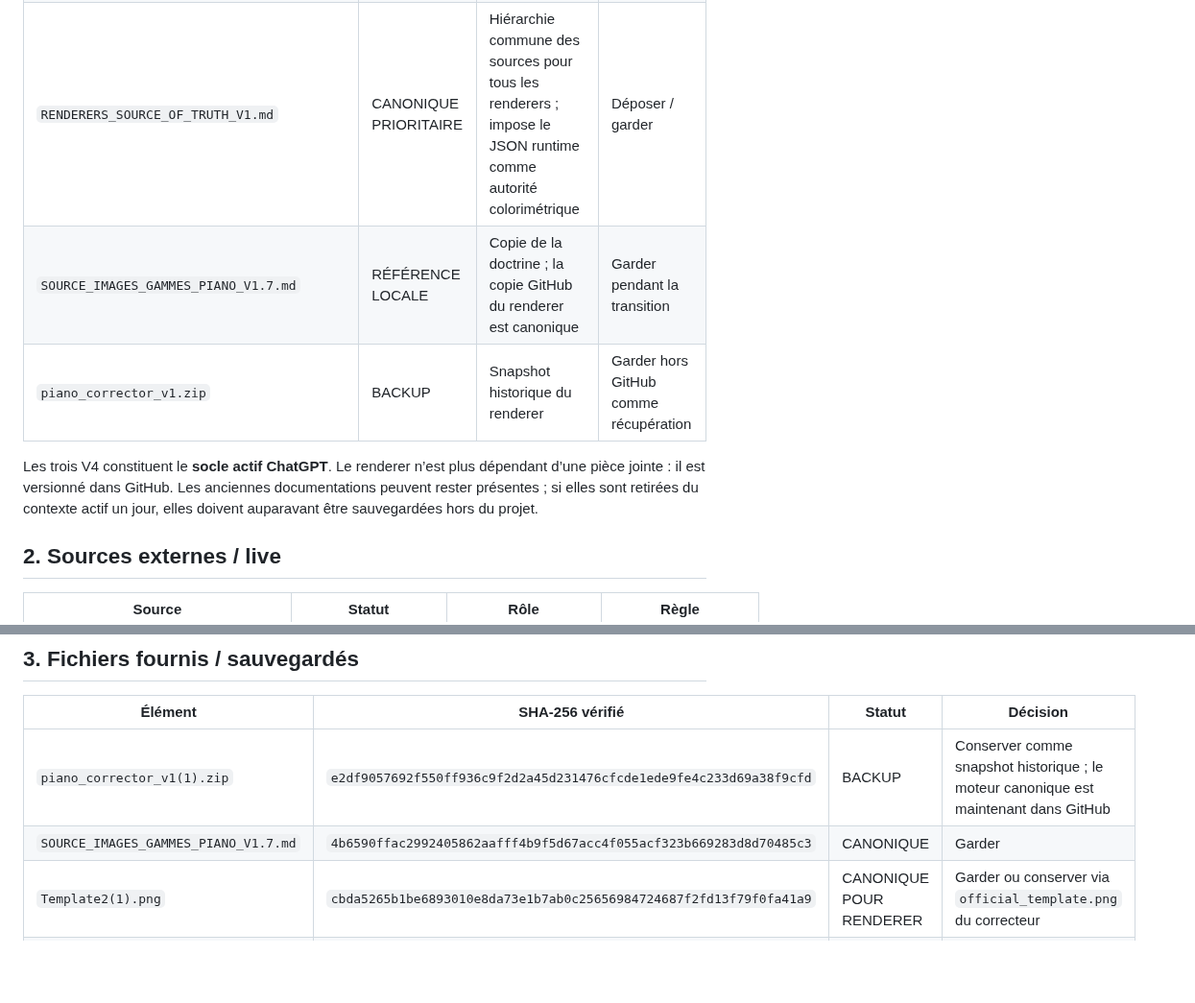
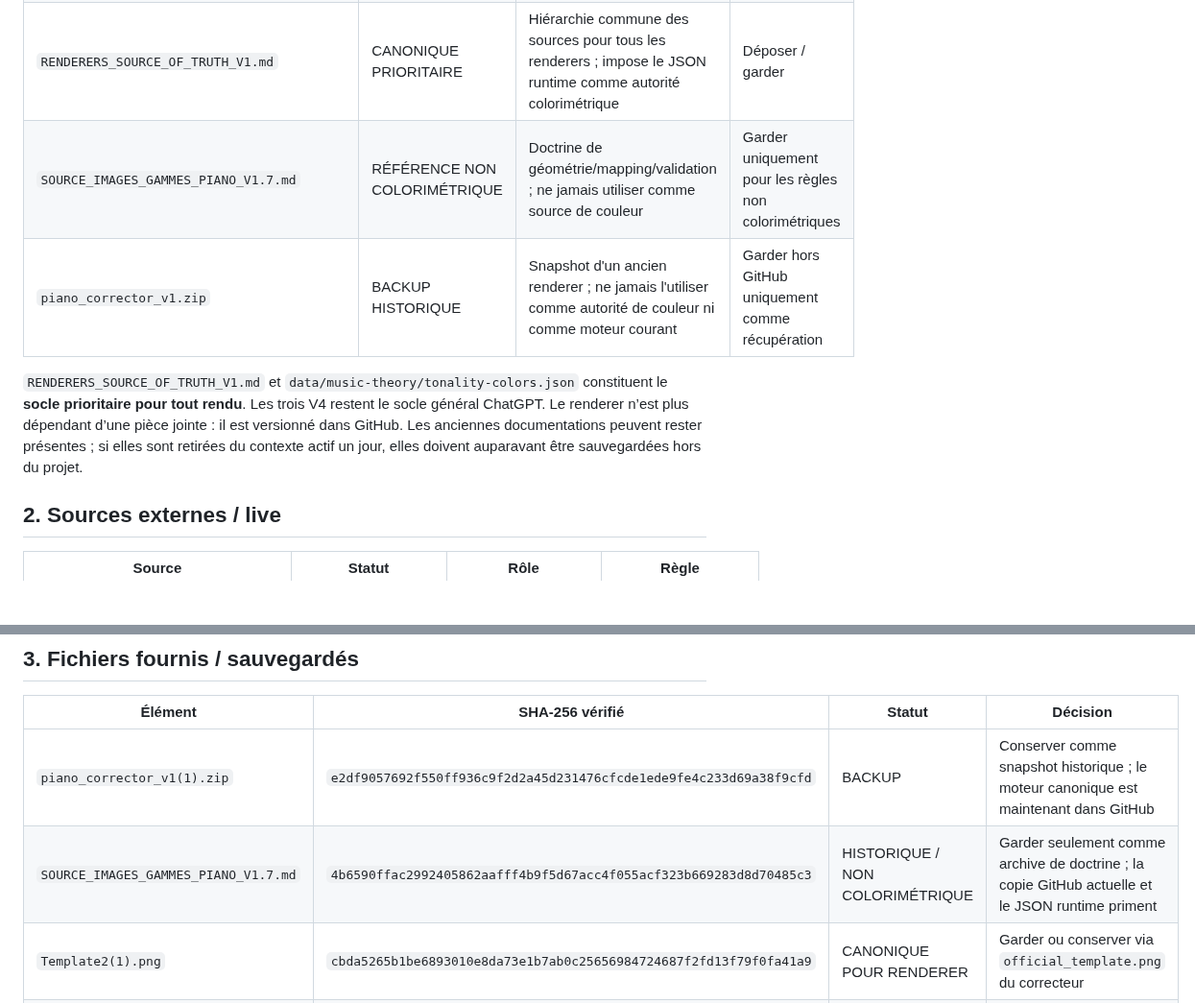
Before and after one commit to AlexFCL/piano, a Markdown page: docs/chatgpt/MANIFEST_APPLICATION_PIANO_V4.md, 2 parts joined by grey strips. Shown at 96% size. GitHub-like rendering; blank space fills up the shorter version.

Commit message:
Mark old renderer sources as non-color authority

```diff
--- a/docs/chatgpt/MANIFEST_APPLICATION_PIANO_V4.md
+++ b/docs/chatgpt/MANIFEST_APPLICATION_PIANO_V4.md
@@ -22,10 +22,10 @@
 | `PLAYBOOK_CHATGPT_APPLICATION_PIANO_V4.md` | CANONIQUE | Routage rapide | Déposer / garder |
 | `PALETTE_TONALITES_ACCORDS_GAMMES_V1.md` | CANONIQUE | Référence fonctionnelle de la palette tonique/mode | Déposer / garder |
 | `RENDERERS_SOURCE_OF_TRUTH_V1.md` | CANONIQUE PRIORITAIRE | Hiérarchie commune des sources pour tous les renderers ; impose le JSON runtime comme autorité colorimétrique | Déposer / garder |
-| `SOURCE_IMAGES_GAMMES_PIANO_V1.7.md` | RÉFÉRENCE LOCALE | Copie de la doctrine ; la copie GitHub du renderer est canonique | Garder pendant la transition |
-| `piano_corrector_v1.zip` | BACKUP | Snapshot historique du renderer | Garder hors GitHub comme récupération |
+| `SOURCE_IMAGES_GAMMES_PIANO_V1.7.md` | RÉFÉRENCE NON COLORIMÉTRIQUE | Doctrine de géométrie/mapping/validation ; ne jamais utiliser comme source de couleur | Garder uniquement pour les règles non colorimétriques |
+| `piano_corrector_v1.zip` | BACKUP HISTORIQUE | Snapshot d'un ancien renderer ; ne jamais l'utiliser comme autorité de couleur ni comme moteur courant | Garder hors GitHub uniquement comme récupération |
 
-Les trois V4 constituent le **socle actif ChatGPT**. Le renderer n’est plus dépendant d’une pièce jointe : il est versionné dans GitHub. Les anciennes documentations peuvent rester présentes ; si elles sont retirées du contexte actif un jour, elles doivent auparavant être sauvegardées hors du projet.
+`RENDERERS_SOURCE_OF_TRUTH_V1.md` et `data/music-theory/tonality-colors.json` constituent le **socle prioritaire pour tout rendu**. Les trois V4 restent le socle général ChatGPT. Le renderer n’est plus dépendant d’une pièce jointe : il est versionné dans GitHub. Les anciennes documentations peuvent rester présentes ; si elles sont retirées du contexte actif un jour, elles doivent auparavant être sauvegardées hors du projet.
 
 ## 2. Sources externes / live
 
@@ -49,7 +49,7 @@ Les trois V4 constituent le **socle actif ChatGPT**. Le renderer n’est plus d
 | Élément | SHA-256 vérifié | Statut | Décision |
 |---|---|---|---|
 | `piano_corrector_v1(1).zip` | `e2df9057692f550ff936c9f2d2a45d231476cfcde1ede9fe4c233d69a38f9cfd` | BACKUP | Conserver comme snapshot historique ; le moteur canonique est maintenant dans GitHub |
-| `SOURCE_IMAGES_GAMMES_PIANO_V1.7.md` | `4b6590ffac2992405862aafff4b9f5d67acc4f055acf323b669283d8d70485c3` | CANONIQUE | Garder |
+| `SOURCE_IMAGES_GAMMES_PIANO_V1.7.md` | `4b6590ffac2992405862aafff4b9f5d67acc4f055acf323b669283d8d70485c3` | HISTORIQUE / NON COLORIMÉTRIQUE | Garder seulement comme archive de doctrine ; la copie GitHub actuelle et le JSON runtime priment |
 | `Template2(1).png` | `cbda5265b1be6893010e8da73e1b7ab0c25656984724687f2fd13f79f0fa41a9` | CANONIQUE POUR RENDERER | Garder ou conserver via `official_template.png` du correcteur |
 | `Template(1).png` | `4f395f36d61d0eb9e350db97081a24fc45a8fd3cf8dbd714a0e5bd94aba8f422` | NON DÉTERMINÉ / LEGACY | Conserver |
 | `BACKUP_APPLICATION_PIANO_2026-09-23.zip` | `843c29ceeaa12111ac952e4f6dc8068bf081928d38ef72c1f695e5760371863a` | BACKUP | Conserver hors du contexte actif si possible |
```
